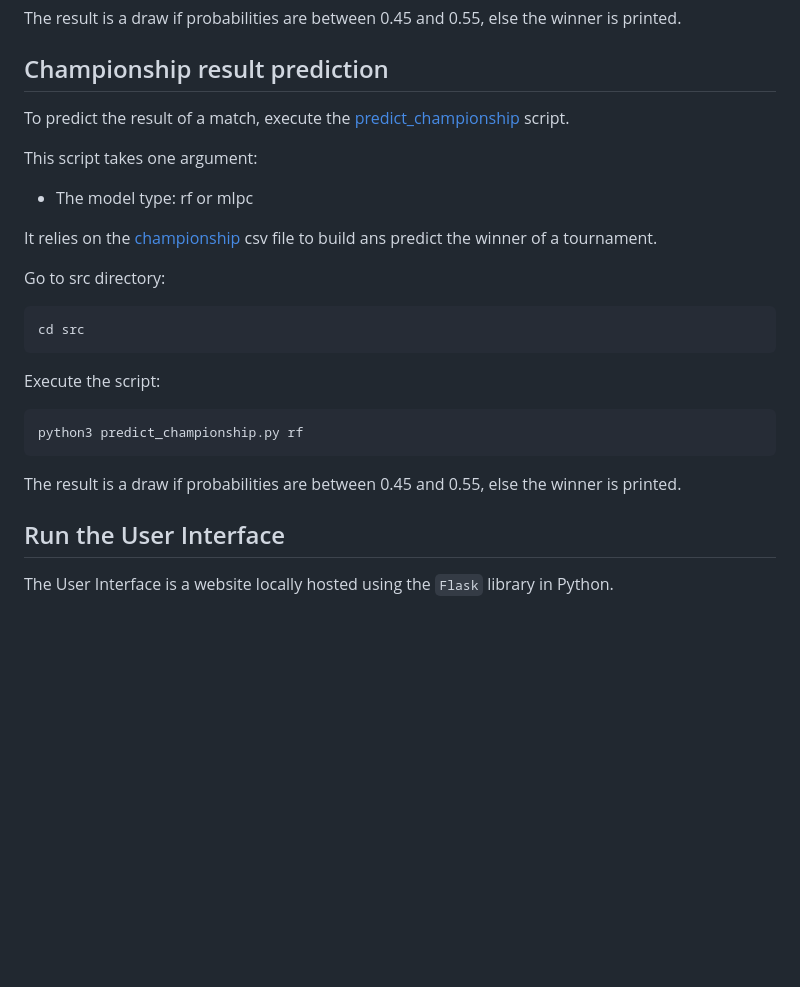
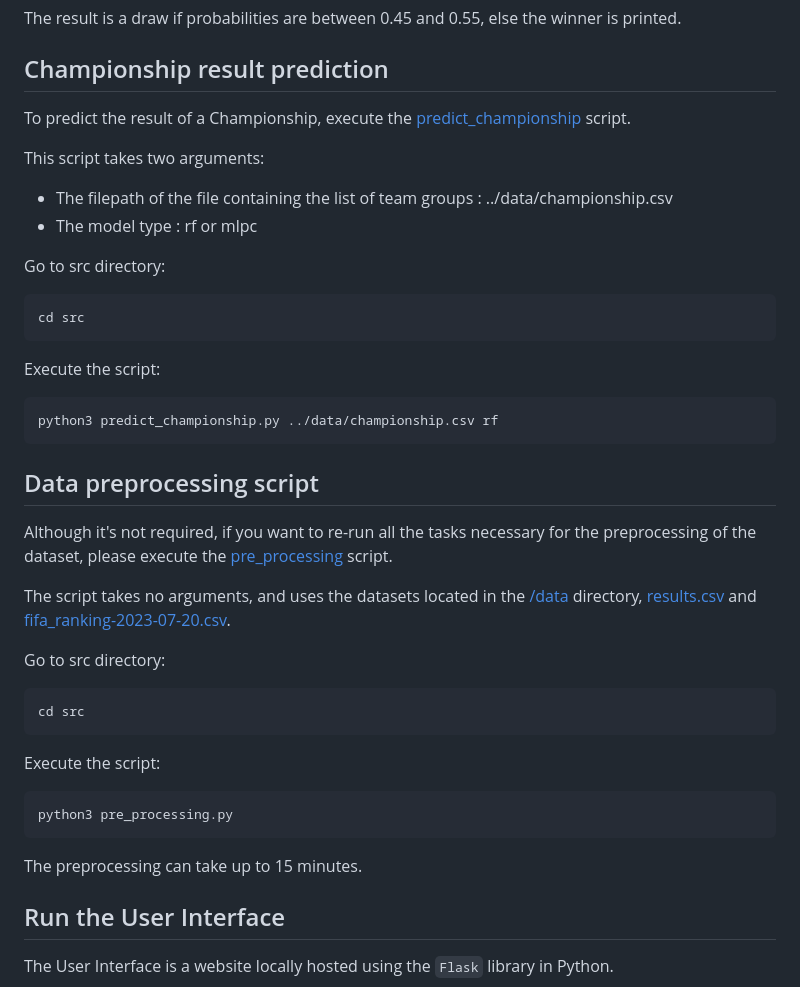
Before and after one commit to H4znow/Football_match_results_predictor, a Markdown page: README.md, the part around the change. Rendered like a GitHub page; blank space fills up the shorter version.

````diff
--- a/README.md
+++ b/README.md
@@ -88,12 +88,11 @@ The result is a draw if probabilities are between 0.45 and 0.55, else the winner
 
 ## Championship result prediction
 
-To predict the result of a match, execute the [predict_championship](./src/predict_championship.py) script.
+To predict the result of a Championship, execute the [predict_championship](./src/predict_championship.py) script.
 
-This script takes one argument:
-- The model type: rf or mlpc
-
-It relies on the [championship](./data/championship.csv) csv file to build ans predict the winner of a tournament.
+This script takes two arguments:
+- The filepath of the file containing the list of team groups : ../data/championship.csv
+- The model type : rf or mlpc
 
 Go to src directory:
 
@@ -102,9 +101,26 @@ cd src
 ```
 Execute the script:
 ```
-python3 predict_championship.py rf
+python3 predict_championship.py ../data/championship.csv rf
 ```
-The result is a draw if probabilities are between 0.45 and 0.55, else the winner is printed.
+
+## Data preprocessing script
+
+Although it's not required, if you want to re-run all the tasks necessary for the preprocessing of the dataset, please execute the [pre_processing](./src/pre_processing.py) script.
+
+The script takes no arguments, and uses the datasets located in the [/data](./data) directory, [results.csv](./data/results.csv)  and [fifa_ranking-2023-07-20.csv](./data/fifa_ranking-2023-07-20.csv).
+
+Go to src directory:
+
+```
+cd src
+```
+Execute the script:
+```
+python3 pre_processing.py
+```
+
+The preprocessing can take up to 15 minutes.
 
 ## Run the User Interface
 
````
